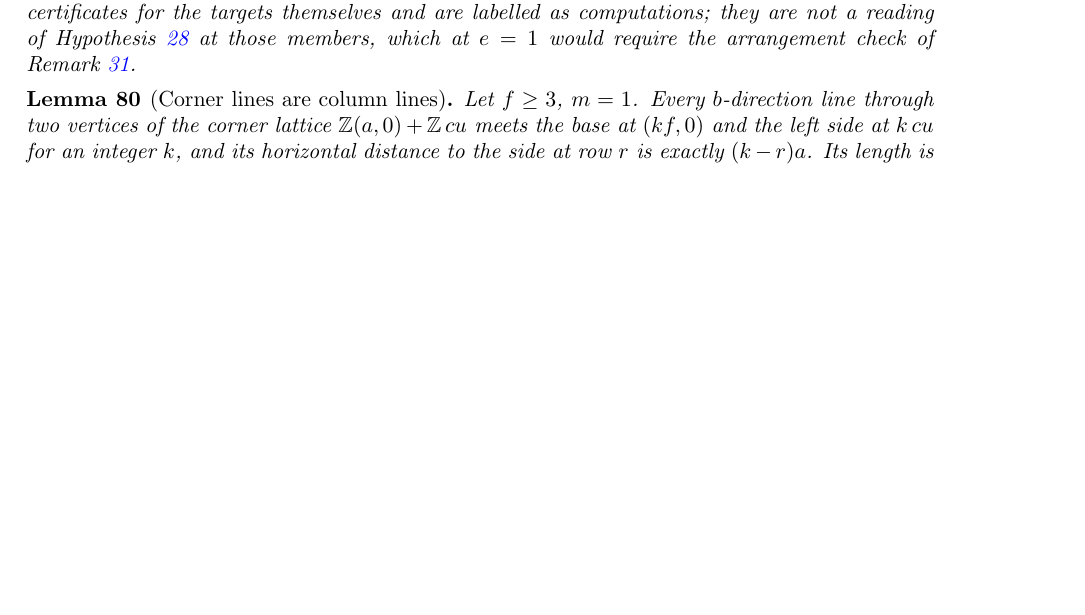
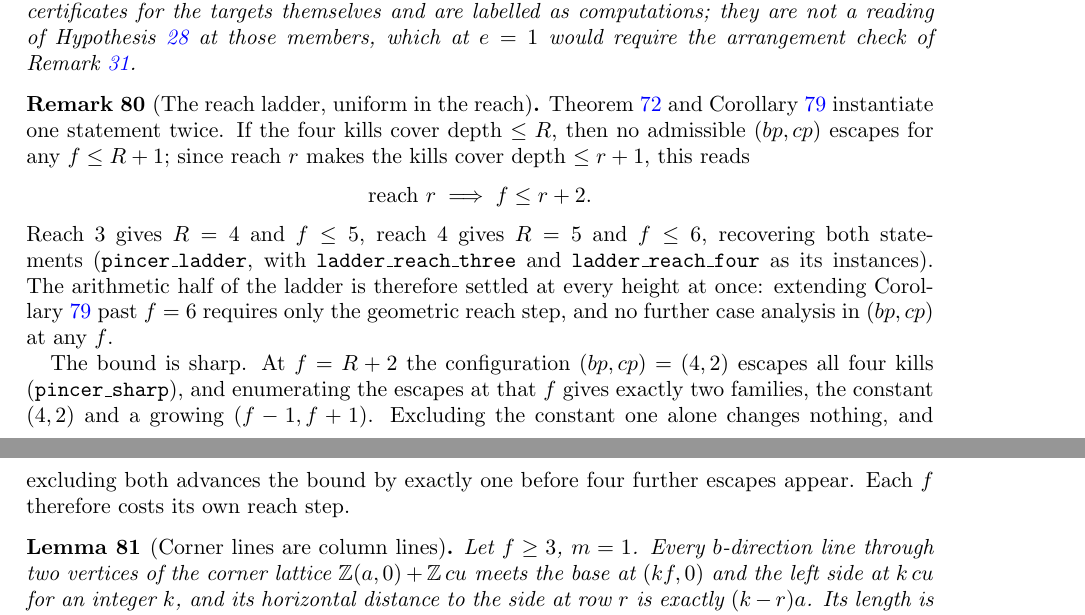
Before and after one commit to ElVec1o/erdos_634_proof, a LaTeX paper (paper/erdos-634-companion.tex): part of page 29 of 60 before the commit and two parts of pages 29 and 30 of 60 after it, the two joined at a grey line, cut so that both start at the same text, the shorter picture padded with empty space. Compiled offline with pdfLaTeX.

Commit message:
Record the reach ladder in the companion
The depth-window theorem and the walls corollary instantiate one statement
twice.  If the four kills cover depth at most R then no admissible pair
escapes for any f at most R plus one, so reach r gives f at most r plus
two, and the two existing results are the cases r equal to three and four.
The arithmetic half of the ladder is therefore settled at every height at
once, and extending the corollary past f equal to six needs only the
geometric reach step.

Also records the sharpness: at the first failing f the escapes form exactly
two families, one constant and one growing, and excluding either or both
advances the bound by at most one, so each f costs its own reach step.

```diff
--- a/paper/erdos-634-companion.tex
+++ b/paper/erdos-634-companion.tex
@@ -1929,6 +1929,26 @@ Hypothesis~\ref{hyp:walls} at those members, which at $e=1$ would require the ar
 of Remark~\ref{rem:whyhyp}.
 \end{corollary}
 
+\begin{remark}[The reach ladder, uniform in the reach]\label{rem:ladder}
+Theorem~\ref{thm:depthwindow} and Corollary~\ref{cor:walls16} instantiate one statement twice.
+If the four kills cover depth $\le R$, then no admissible $(bp,cp)$ escapes for any $f\le R+1$;
+since reach $r$ makes the kills cover depth $\le r+1$, this reads
+\[
+  \text{reach } r \;\Longrightarrow\; f\le r+2 .
+\]
+Reach $3$ gives $R=4$ and $f\le5$, reach $4$ gives $R=5$ and $f\le6$, recovering both statements
+(\texttt{pincer\_ladder}, with \texttt{ladder\_reach\_three} and \texttt{ladder\_reach\_four} as
+its instances). The arithmetic half of the ladder is therefore settled at every height at once:
+extending Corollary~\ref{cor:walls16} past $f=6$ requires only the geometric reach step, and no
+further case analysis in $(bp,cp)$ at any $f$.
+
+The bound is sharp. At $f=R+2$ the configuration $(bp,cp)=(4,2)$ escapes all four kills
+(\texttt{pincer\_sharp}), and enumerating the escapes at that $f$ gives exactly two families, the
+constant $(4,2)$ and a growing $(f-1,f+1)$. Excluding the constant one alone changes nothing, and
+excluding both advances the bound by exactly one before four further escapes appear. Each $f$
+therefore costs its own reach step.
+\end{remark}
+
 \begin{lemma}[Corner lines are column lines]\label{lem:columnlines}
 Let $f\ge3$, $m=1$. Every $b$-direction line through two vertices of the corner lattice
 $\mathbb Z(a,0)+\mathbb Z\,cu$ meets the base at $(kf,0)$ and the left side at $k\,cu$ for an
```
Also changed, not shown: paper/erdos-634-companion.pdf.
